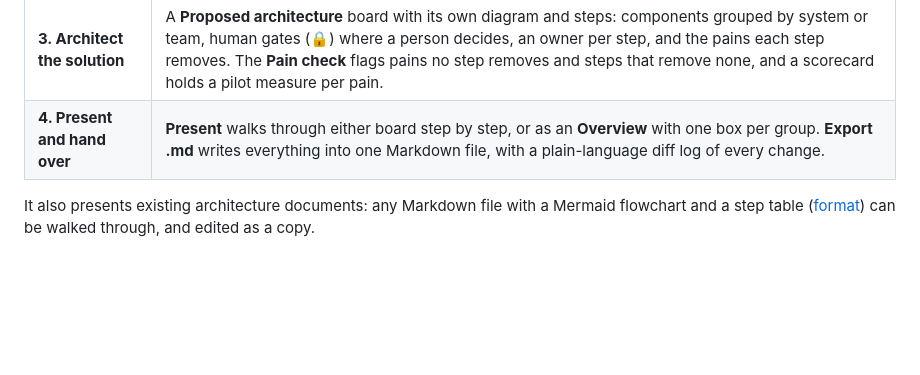
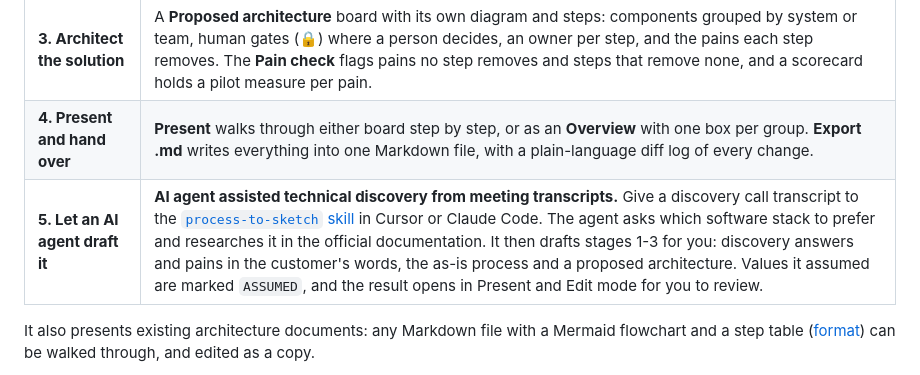
Before and after one commit to moritzzzzz/mermaid_presenter, a Markdown page: README.md, the part around the change. Rendered like a GitHub page; blank space fills up the shorter version.

```diff
--- a/README.md
+++ b/README.md
@@ -12,6 +12,7 @@ A browser tool for solutions architects. Run a **guided technical discovery**, *
 | **2. Map the process today** | An **As-is process** board: draw the people, systems and handoffs, write the steps with who, tool and wait time, and pin each pain (P1, P2 …) to the step where it happens. Pains show in orange in the diagram. |
 | **3. Architect the solution** | A **Proposed architecture** board with its own diagram and steps: components grouped by system or team, human gates (🔒) where a person decides, an owner per step, and the pains each step removes. The **Pain check** flags pains no step removes and steps that remove none, and a scorecard holds a pilot measure per pain. |
 | **4. Present and hand over** | **Present** walks through either board step by step, or as an **Overview** with one box per group. **Export .md** writes everything into one Markdown file, with a plain-language diff log of every change. |
+| **5. Let an AI agent draft it** | **AI agent assisted technical discovery from meeting transcripts.** Give a discovery call transcript to the [`process-to-sketch` skill](agent_skill_for_SA_tool/README.md) in Cursor or Claude Code. The agent asks which software stack to prefer and researches it in the official documentation. It then drafts stages 1-3 for you: discovery answers and pains in the customer's words, the as-is process and a proposed architecture. Values it assumed are marked `ASSUMED`, and the result opens in Present and Edit mode for you to review. |
 
 It also presents existing architecture documents: any Markdown file with a Mermaid flowchart and a step table ([format](format_specification.md)) can be walked through, and edited as a copy.
 
```
